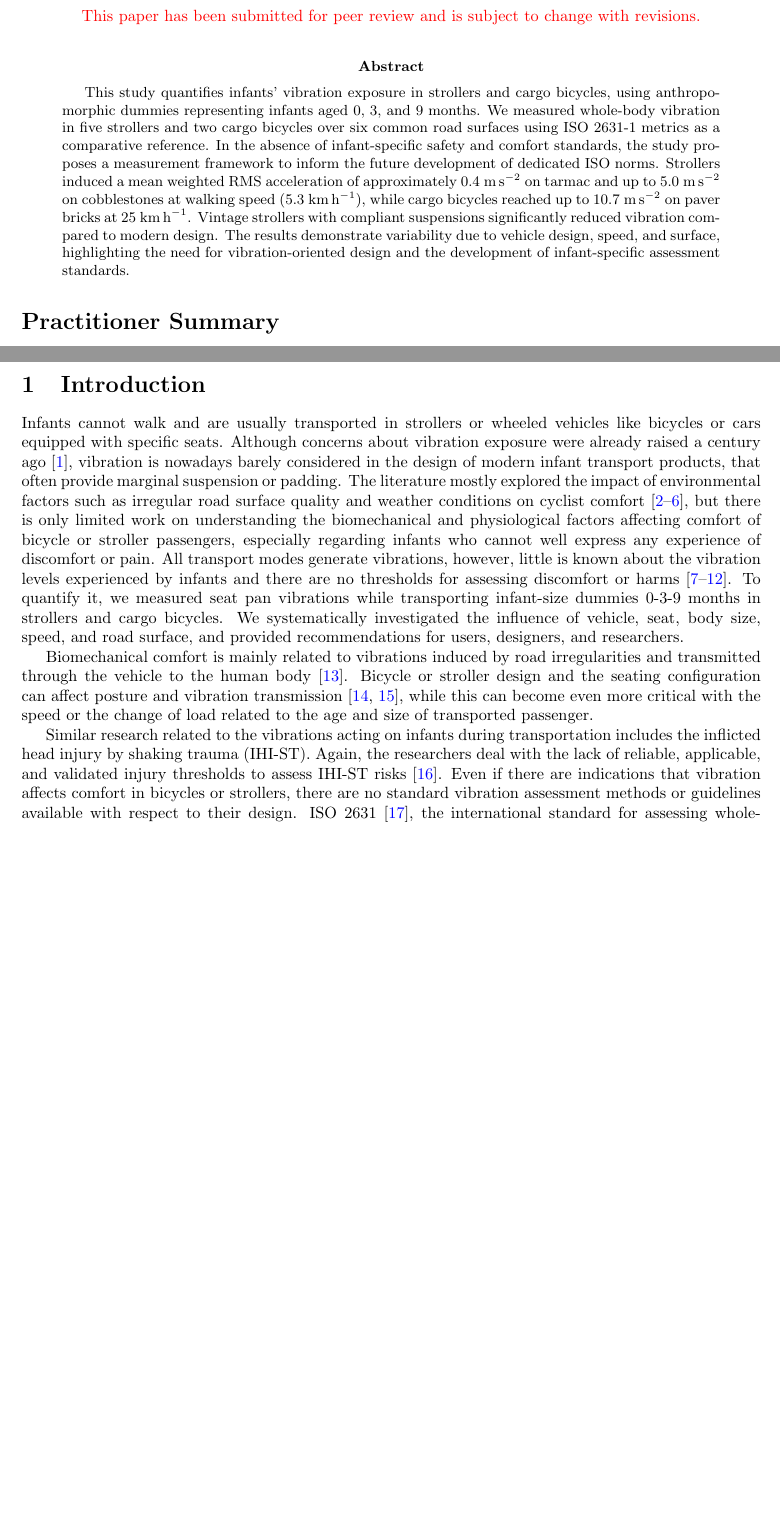
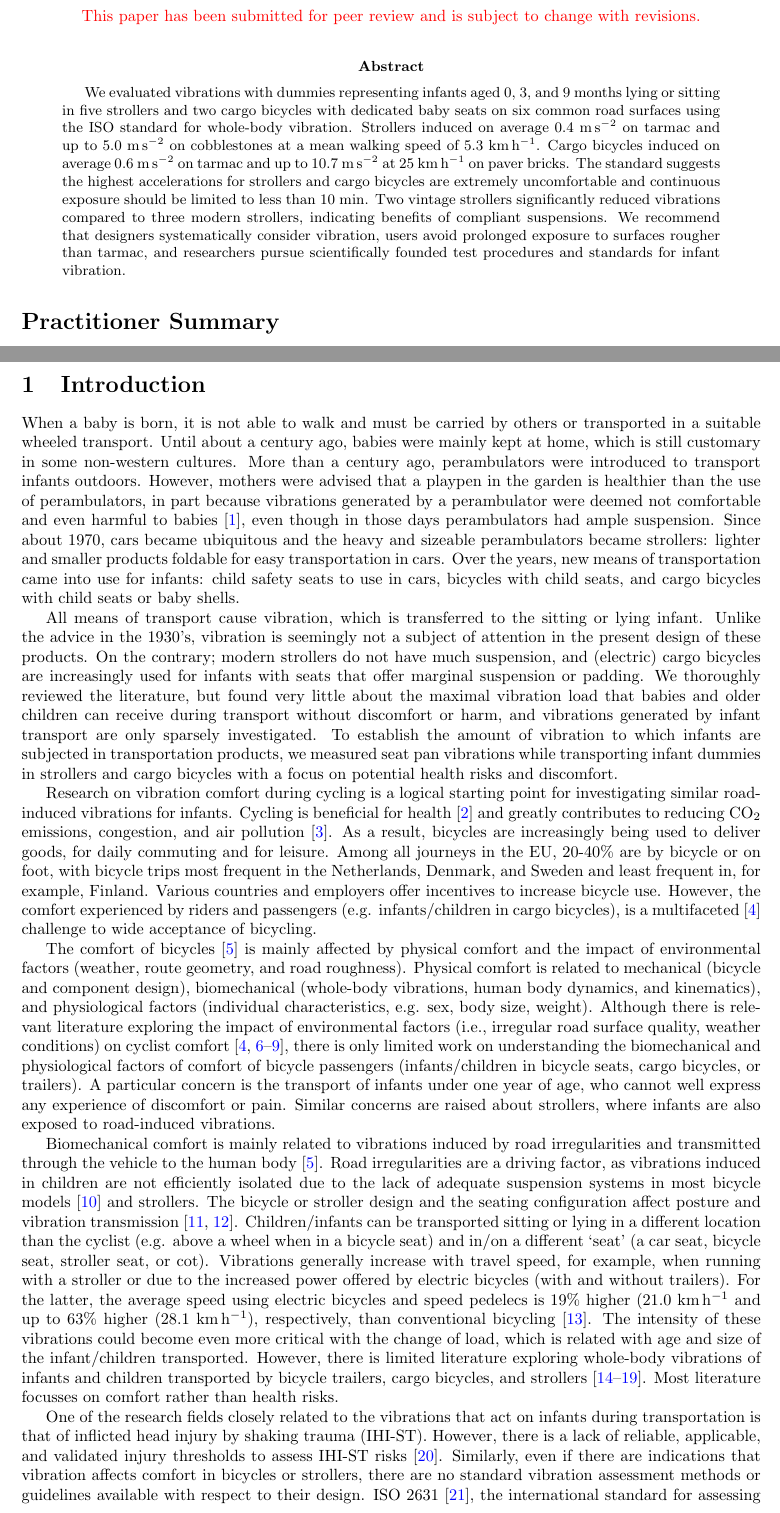
Before and after one commit to mechmotum/baby-vibration, a LaTeX paper (main.tex): two parts of pages 1 and 3 of 60 before the commit and two parts of pages 1 and 3 of 62 after it, joined at a grey line, cut so that both start at the same text, the shorter picture padded with empty space. Compiled offline with pdfLaTeX.

Commit message:
Undo Gabriele's large changes to abstract and introduction.

```diff
--- a/main.tex
+++ b/main.tex
@@ -98,21 +98,22 @@ Jason K. Moore\footnote{corresponding author: j.k.moore@tudelft.nl, +31 (0)15 27
   % NOTE: keep to 150 words max
   % Knowledge is lacking on road-induced vibrations for infants transported  in
   % strollers and cargo  bicycles.
-  This study quantifies infants' vibration exposure in strollers and cargo
-  bicycles, using anthropomorphic dummies representing infants aged 0, 3, and 9
-  months. We measured whole-body vibration in five strollers and two cargo
-  bicycles over six common road surfaces using ISO 2631-1 metrics as a
-  comparative reference. In the absence of infant-specific safety and comfort
-  standards, the study proposes a measurement framework to inform the future
-  development of dedicated ISO norms. Strollers induced a mean weighted RMS
-  acceleration of approximately 0.4~\si{\mps\squared} on tarmac and up to
-  5.0~\si{\mps\squared} on cobblestones at walking speed (5.3~\si{\kph}), while
-  cargo bicycles reached up to 10.7~\si{\mps\squared} on paver bricks at
-  25~\si{\kph}. Vintage strollers with compliant suspensions significantly
-  reduced vibration compared to modern design. The results demonstrate
-  variability due to vehicle design, speed, and surface, highlighting the need
-  for vibration-oriented design and the development of infant-specific
-  assessment standards.
+  We evaluated vibrations with dummies representing infants aged 0, 3, and 9
+  months lying or sitting in five strollers and two cargo bicycles with
+  dedicated baby seats on six common road surfaces using the ISO standard for
+  whole-body vibration.  Strollers induced on average 0.4~\si{\mps\squared} on
+  tarmac and up to 5.0~\si{\mps\squared} on cobblestones at a mean walking
+  speed of 5.3~\si{\kph}.  Cargo bicycles induced on average
+  0.6~\si{\mps\squared} on tarmac and up to 10.7~\si{\mps\squared} at
+  25~\si{\kph} on paver bricks.  The standard suggests the highest
+  accelerations for strollers and cargo bicycles are extremely uncomfortable
+  and continuous exposure should be limited to less than 10~\si{\minute}.
+  % Effects of body size and posture were minor.
+  Two vintage strollers significantly reduced vibrations compared to three
+  modern strollers, indicating benefits of compliant suspensions.  We recommend
+  that designers systematically consider vibration, users avoid prolonged
+  exposure to surfaces rougher than tarmac, and researchers pursue
+  scientifically founded test procedures and standards for infant vibration.
 \end{abstract}
 
 \section*{Practitioner Summary}
@@ -135,43 +136,96 @@ whole-body vibration, infant, bicycle, stroller, ISO~2631
 
 \section{Introduction}
 % Paragraph to introduce baby transport
-Infants cannot walk and are usually transported in strollers or wheeled
-vehicles like bicycles or cars equipped with specific seats. Although concerns
-about vibration exposure were already raised a century ago~\cite{behrend1931},
-vibration is nowadays barely considered in the design of modern infant
-transport products, that often provide marginal suspension or padding.  The
-literature mostly explored the impact of environmental factors such as
-irregular road surface quality and weather conditions on cyclist
+When a baby is born, it is not able to walk and must be carried by others or
+transported in a suitable wheeled transport. Until about a century ago, babies
+were mainly kept at home, which is still customary in some non-western
+cultures.  More than a century ago, perambulators were introduced to transport
+infants outdoors. However, mothers were advised that a playpen in the garden is
+healthier than the use of perambulators, in part because vibrations generated
+by a perambulator were deemed not comfortable and even harmful to
+babies~\cite{behrend1931}, even though in those days perambulators had ample
+suspension. Since about 1970, cars became ubiquitous and the heavy and sizeable
+perambulators became strollers: lighter and smaller products foldable for easy
+transportation in cars. Over the years, new means of transportation came into
+use for infants: child safety seats to use in cars, bicycles with child seats,
+and cargo bicycles with child seats or baby shells.
+
+%Paragraph to introduce baby vibration in transportation
+All means of transport cause vibration, which is transferred to the sitting or
+lying infant. Unlike the advice in the 1930's, vibration is seemingly not a
+subject of attention in the present design of these products. On the contrary;
+modern strollers do not have much suspension, and (electric) cargo bicycles are
+increasingly used for infants with seats that offer marginal suspension or
+padding. We thoroughly reviewed the literature, but found very little about the
+maximal vibration load that babies and older children can receive during
+transport without discomfort or harm, and vibrations generated by infant
+transport are only sparsely investigated. To establish the amount of vibration
+to which infants are subjected in transportation products, we measured seat pan
+vibrations while transporting infant dummies in strollers and cargo bicycles
+with a focus on potential health risks and discomfort.
+
+% Paragraph about motivation
+Research on vibration comfort during cycling is a logical starting point for
+investigating similar road-induced vibrations for infants. Cycling is
+beneficial for health~\cite{Oja1998} and greatly contributes to reducing
+CO\(_2\) emissions, congestion, and air pollution~\cite{Neves2019}. As a
+result, bicycles are increasingly being used to deliver goods, for daily
+commuting and for leisure. Among all journeys in the EU, 20-40\% are by bicycle
+or on foot, with bicycle trips most frequent in the Netherlands, Denmark, and
+Sweden and least frequent in, for example, Finland. Various countries and
+employers offer incentives to increase bicycle use. However, the comfort
+experienced by riders and passengers (e.g. infants/children in cargo bicycles),
+is a multifaceted~\cite{ayachi2015identifying} challenge to wide acceptance of
+bicycling.
+
+% Paragraph about comfort in bicycles
+The comfort of bicycles~\cite{too1990biomechanics} is mainly affected by
+physical comfort and the impact of environmental factors (weather, route
+geometry, and road roughness). Physical comfort is related to mechanical
+(bicycle and component design), biomechanical (whole-body vibrations, human
+body dynamics, and kinematics), and physiological factors (individual
+characteristics, e.g. sex, body size, weight). Although there is relevant
+literature exploring the impact of environmental factors (i.e., irregular road
+surface quality, weather conditions) on cyclist
 comfort~\cite{Stinson2003,Hagemeister2003,ayachi2015identifying,Verhoeven2017,Teixeira2020},
-but there is only limited work on understanding the biomechanical and
-physiological factors affecting comfort of bicycle or stroller passengers,
-especially regarding infants who cannot well express any experience of
-discomfort or pain. All transport modes generate vibrations, however, little is
-known about the vibration levels experienced by infants and there are no
-thresholds for assessing discomfort or
-harms~\cite{Ota2012,Ota2014,Kanya-Forstner2020, vanDriessche2018,
-Schwanitz2020,MalteChildComfort2022}. To quantify it, we measured seat pan
-vibrations while transporting infant-size dummies 0-3-9 months in strollers and
-cargo bicycles. We systematically investigated the influence of vehicle, seat,
-body size, speed, and road surface, and provided recommendations for users,
-designers, and researchers.
+there is only limited work on understanding the biomechanical and physiological
+factors of comfort of bicycle passengers (infants/children in bicycle seats,
+cargo bicycles, or trailers). A particular concern is the transport of infants
+under one year of age, who cannot well express any experience of discomfort or
+pain. Similar concerns are raised about strollers, where infants are also
+exposed to road-induced vibrations.
 
 % Paragraph about transmission of vibrations
 Biomechanical comfort is mainly related to vibrations induced by road
 irregularities and transmitted through the vehicle to the human
-body~\cite{too1990biomechanics}. Bicycle or stroller design and the seating
-configuration can affect posture and vibration
-transmission~\cite{Brand2020,Verma2016}, while this can become even more
-critical with the speed or the change of load related to the age and size of
-transported passenger.
+body~\cite{too1990biomechanics}. Road irregularities are a driving factor, as
+vibrations induced in children are not efficiently isolated due to the lack of
+adequate suspension systems in most bicycle
+models~\cite{vasudevan2017comparison} and strollers. The bicycle or stroller
+design and the seating configuration affect posture and vibration
+transmission~\cite{Brand2020,Verma2016}. Children/infants can be transported
+sitting or lying in a different location than the cyclist (e.g. above a wheel
+when in a bicycle seat) and in/on a different `seat' (a car seat, bicycle seat,
+stroller seat, or cot). Vibrations generally increase with travel speed, for
+example, when running with a stroller or due to the increased power offered by
+electric bicycles (with and without trailers). For the latter, the average
+speed using electric bicycles and speed pedelecs is 19\% higher (21.0~\si{\kph}
+and up to 63\% higher (28.1~\si{\kph}), respectively, than conventional
+bicycling~\cite{SWOV2022}. The intensity of these vibrations could become even
+more critical with the change of load, which is related with age and size of
+the infant/children transported. However, there is limited literature exploring
+whole-body vibrations of infants and children transported by bicycle trailers,
+cargo bicycles, and strollers~\cite{Ota2012,Ota2014,Kanya-Forstner2020,
+vanDriessche2018, Schwanitz2020,MalteChildComfort2022}. Most literature
+focusses on comfort rather than health risks.
 
 % Paragraph about children in bicycles
-Similar research related to the vibrations acting on infants during
-transportation includes the inflicted head injury by shaking trauma (IHI-ST).
-Again, the researchers deal with the lack of reliable, applicable, and
+One of the research fields closely related to the vibrations that act on
+infants during transportation is that of inflicted head injury by shaking
+trauma (IHI-ST). However, there is a lack of reliable, applicable, and
 validated injury thresholds to assess IHI-ST
-risks~\cite{hutchinson2024modeling}. Even if there are indications that
-vibration affects comfort in bicycles or strollers, there are no standard
+risks~\cite{hutchinson2024modeling}. Similarly, even if there are indications
+that vibration affects comfort in bicycles or strollers, there are no standard
 vibration assessment methods or guidelines available with respect to their
 design. ISO~2631~\cite{ISO2631}, the international standard for assessing
 whole-body vibrations, was derived using data sets on motion platforms, with
```
Also changed, not shown: main.tex (43 more changed lines).
